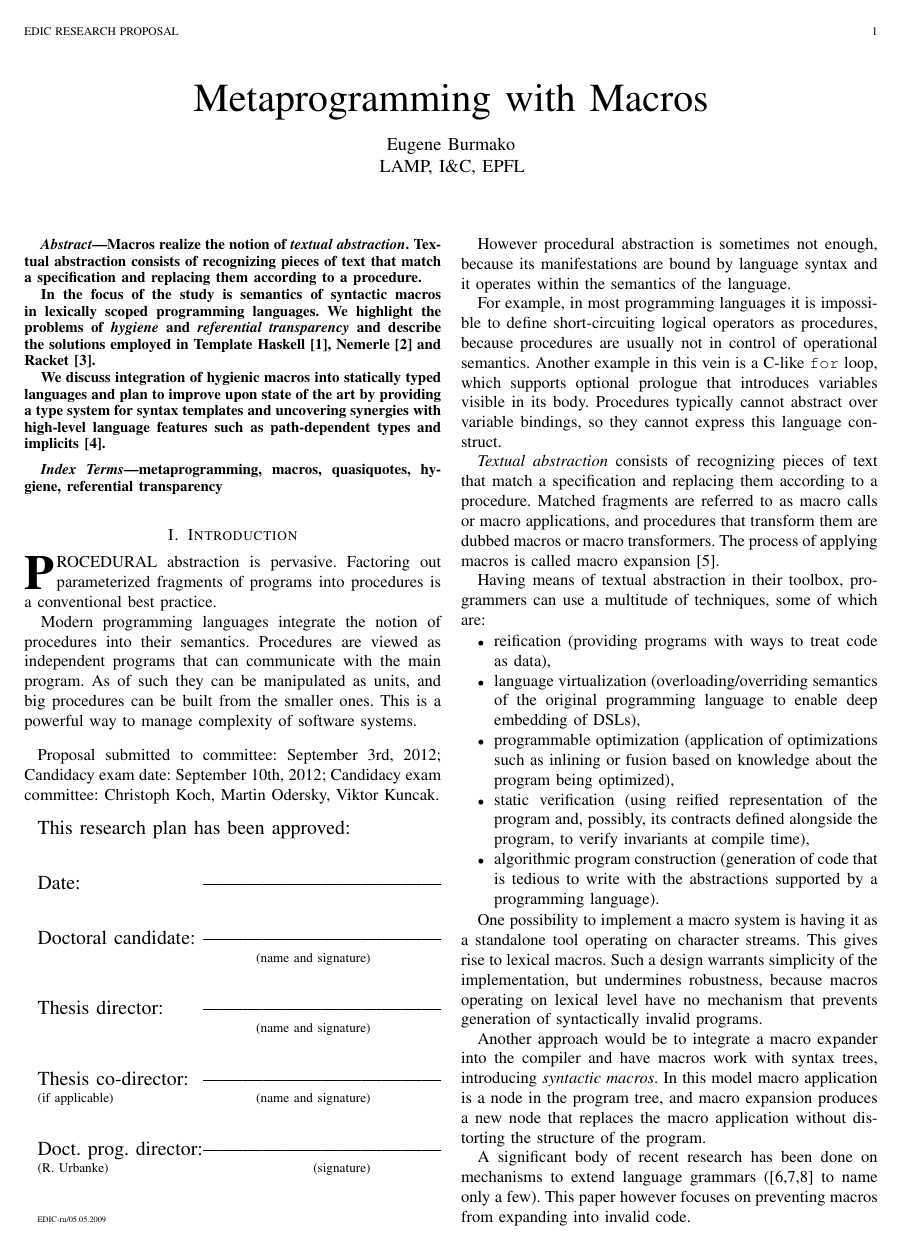
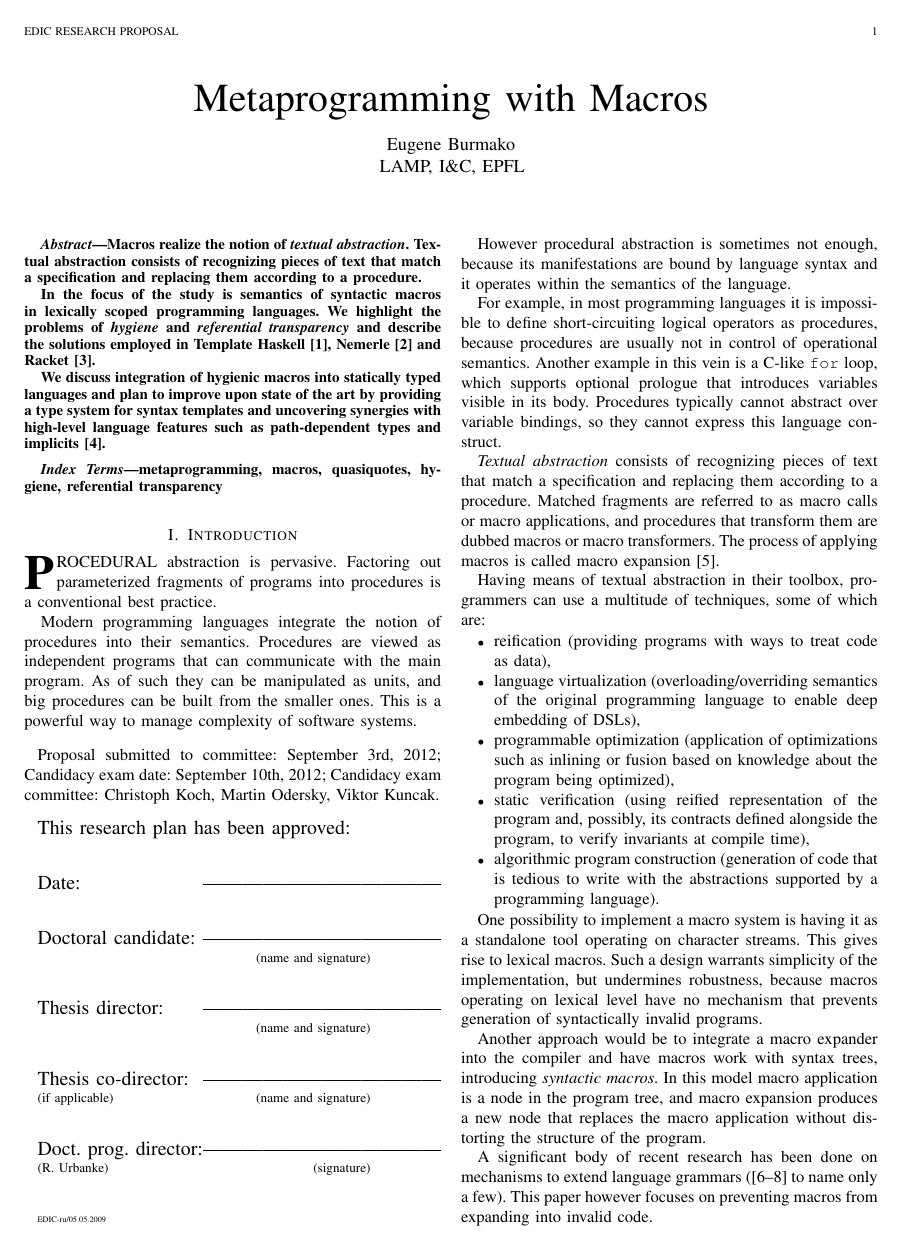
Before and after one commit to xeno-by/candidacy-exam, a LaTeX problem sheet (2012-09-10-CandidacyExamPaper.tex): page 1 of 6. Compiled offline with pdfLaTeX.

Commit message:
that's the right one

```diff
--- a/2012-09-10-CandidacyExamPaper.tex
+++ b/2012-09-10-CandidacyExamPaper.tex
@@ -5,11 +5,12 @@
 \usepackage{mdframed}
 \newmdenv[linewidth=0.5pt, innerleftmargin=1mm, innerrightmargin=1mm, innertopmargin=1mm, innerbottommargin=1mm, leftmargin=0mm, rightmargin=0mm]{listing}
 \usepackage{changepage}
-\usepackage[noadjust, sort, nocompress]{cite}
+\usepackage[noadjust, sort, compress]{cite}
 \renewcommand\citeform[1]{#1}
 \renewcommand\citeleft{[}
 \renewcommand\citeright{]}
 \renewcommand\citepunct{,}
+\renewcommand\citedash{--}
 
 \newcommand\MYhyperrefoptions{bookmarks=true,bookmarksnumbered=true,
 pdfpagemode={UseOutlines},plainpages=false,pdfpagelabels=true,
```
Also changed, not shown: 2012-09-10-CandidacyExamPaper.pdf.
